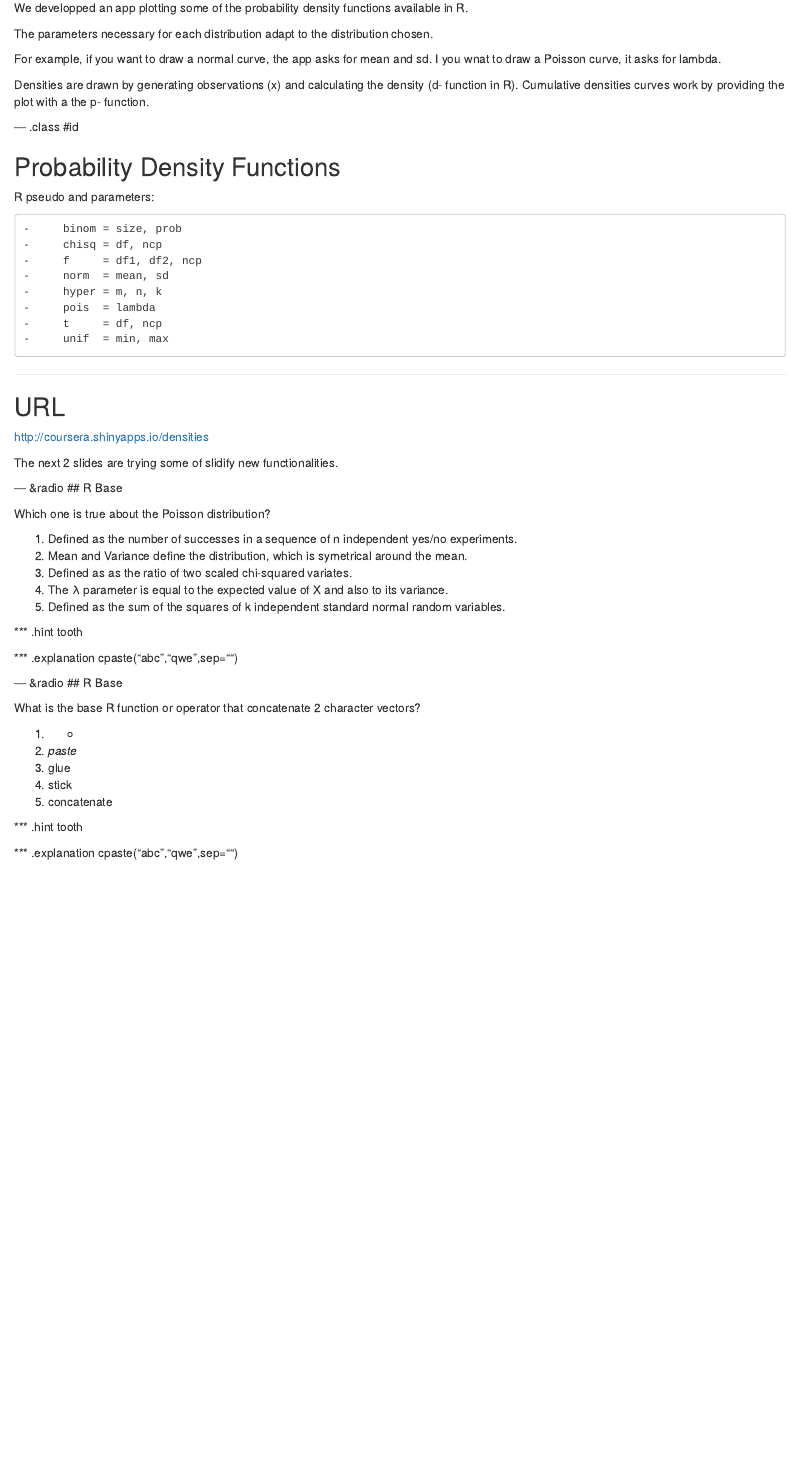
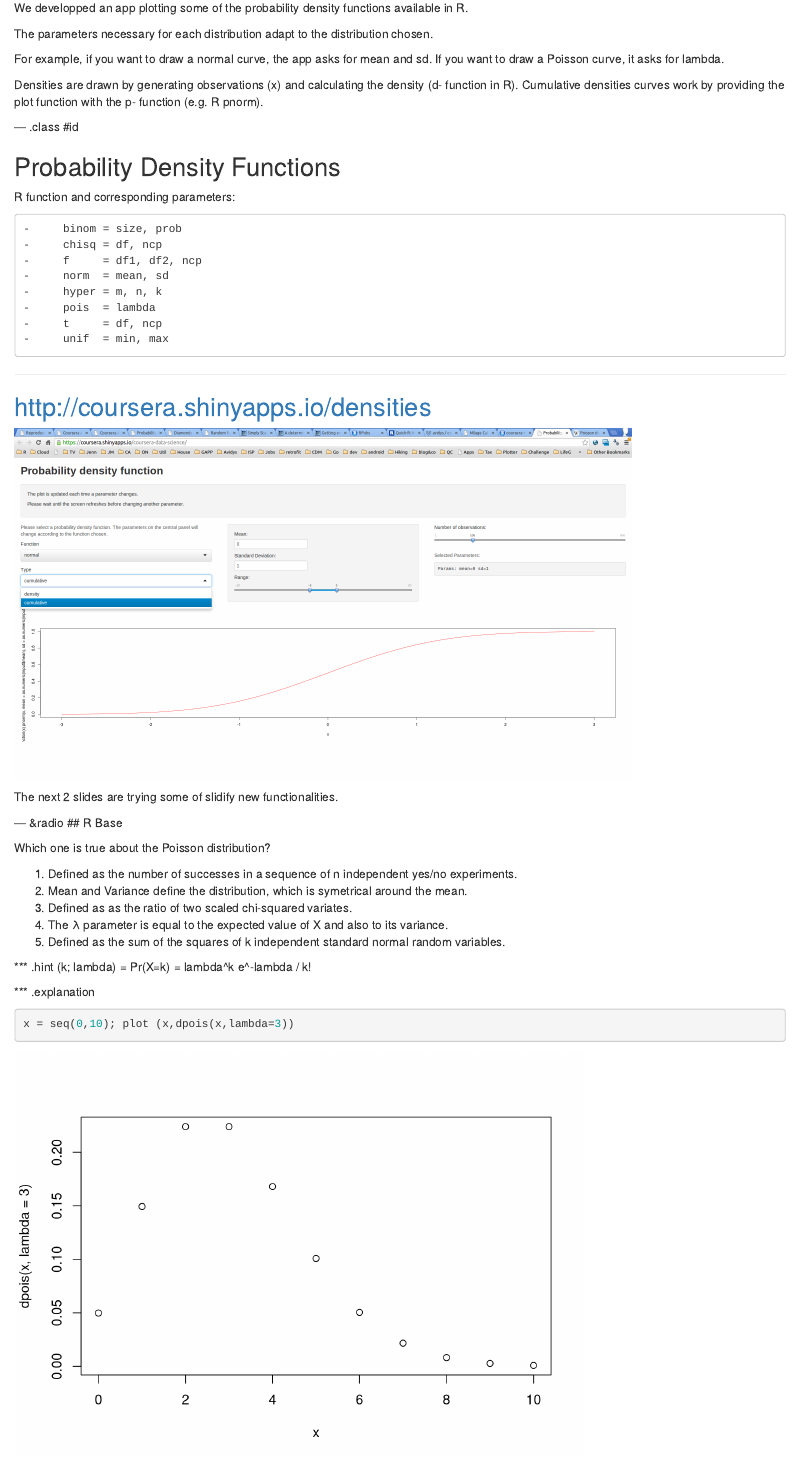
Before and after one commit to coursera-jm/developing-data-products-assignement, an R Markdown document (coursera-assignment2/index.Rmd): the page in a window 1100 px wide, from 200 px down. Rendered offline with R 4.5, knitr and Pandoc, with nearby package versions; some code elsewhere in the file could not run offline.

Commit message:
improvment

````diff
--- a/coursera-assignment2/index.Rmd
+++ b/coursera-assignment2/index.Rmd
@@ -16,18 +16,18 @@
 
 We developped an app plotting some of the probability density functions available in R.
 
-The parameters necessary for each distribution adapt to the distribution chosen. \
+The parameters necessary for each distribution adapt to the distribution chosen.
 
-For example, if you want to draw a normal curve, the app asks for mean and sd. I you wnat to draw a Poisson curve, it asks for lambda.
+For example, if you want to draw a normal curve, the app asks for mean and sd. If you want to draw a Poisson curve, it asks for lambda.
 
 Densities are drawn by generating observations (x) and calculating the density (d- function in R).
-Cumulative densities curves work by providing the plot with a the p- function.
+Cumulative densities curves work by providing the plot function with the p- function (e.g. R pnorm).
 
 --- .class #id
 
 ## Probability Density Functions
 
-R pseudo and parameters:
+R function and corresponding parameters:
 
     -     binom = size, prob
     -     chisq = df, ncp
@@ -39,9 +39,9 @@
     -     unif  = min, max
 
 ---
-## URL
+## http://coursera.shinyapps.io/densities
 
-http://coursera.shinyapps.io/densities
+<img src="./assets/img/screen.png" height=80% width=80%>
 
 The next 2 slides are trying some of slidify new functionalities.
 
@@ -57,10 +57,12 @@
 5. Defined as the sum of the squares of k independent standard normal random variables.
 
 *** .hint
-tooth
+(k; lambda) = Pr(X=k) = lambda^k e^-lambda / k!
 
 *** .explanation
-cpaste("abc","qwe",sep="")
+```{r echo= T}
+x = seq(0,10); plot (x,dpois(x,lambda=3))
+```
 
 ---  &radio
 ## R Base
````
Also changed, not shown: coursera-assignment2/assets/fig/unnamed-chunk-1.png (added), coursera-assignment2/assets/img/screen.png (added), coursera-assignment2/index.html, coursera-assignment2/index.md, index.html, coursera-assignment2/index.Rmd (2 more changed lines).
